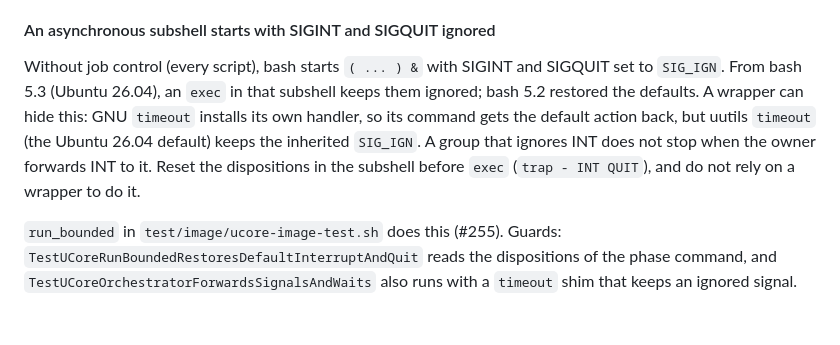
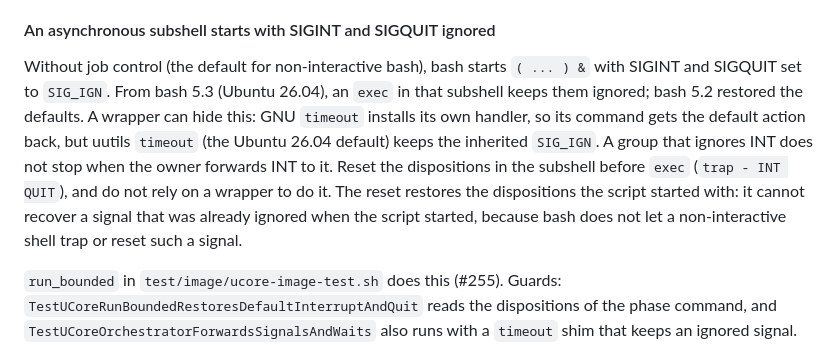
Before and after one commit to frostyard/pilothouse, a Markdown page: docs/design/engineering-lessons.md, the part around the change. GitHub-like rendering; blank space fills up the shorter version.

Commit message:
docs: narrow the async-subshell lesson to non-interactive bash
Job control can be on in a script (set -m), and the reset cannot recover a
signal that was already ignored when the script started.

```diff
--- a/docs/design/engineering-lessons.md
+++ b/docs/design/engineering-lessons.md
@@ -589,14 +589,17 @@ before `wait_for_boot_id_change` runs.
 <a id="async-subshell-ignores-interrupt"></a>
 #### An asynchronous subshell starts with SIGINT and SIGQUIT ignored
 
-Without job control (every script), bash starts `( ... ) &` with SIGINT and
-SIGQUIT set to `SIG_IGN`. From bash 5.3 (Ubuntu 26.04), an `exec` in that
+Without job control (the default for non-interactive bash), bash starts
+`( ... ) &` with SIGINT and SIGQUIT set to `SIG_IGN`. From bash 5.3 (Ubuntu 26.04), an `exec` in that
 subshell keeps them ignored; bash 5.2 restored the defaults. A wrapper can
 hide this: GNU `timeout` installs its own handler, so its command gets the
 default action back, but uutils `timeout` (the Ubuntu 26.04 default) keeps
 the inherited `SIG_IGN`. A group that ignores INT does not stop when the
 owner forwards INT to it. Reset the dispositions in the subshell before
-`exec` (`trap - INT QUIT`), and do not rely on a wrapper to do it.
+`exec` (`trap - INT QUIT`), and do not rely on a wrapper to do it. The
+reset restores the dispositions the script started with: it cannot recover
+a signal that was already ignored when the script started, because bash
+does not let a non-interactive shell trap or reset such a signal.
 
 `run_bounded` in `test/image/ucore-image-test.sh` does this (#255). Guards:
 `TestUCoreRunBoundedRestoresDefaultInterruptAndQuit` reads the dispositions of
```
